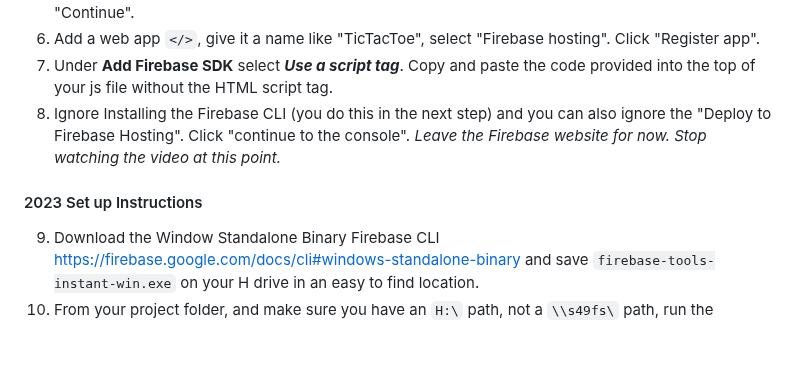
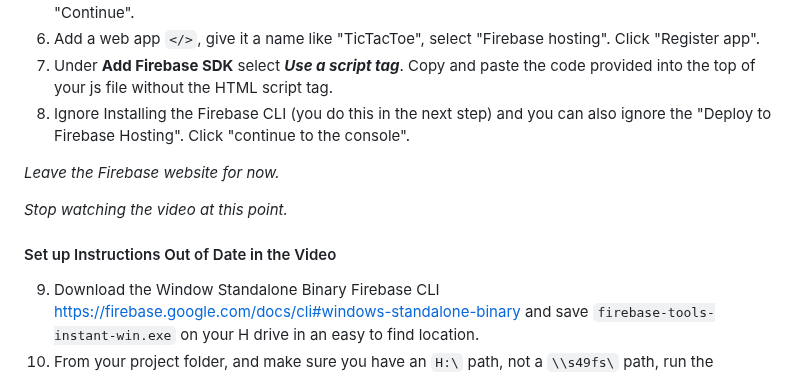
Before and after one commit to lwear/FirebaseTicTacToe, a Markdown page: README.md, the part around the change. Rendered like a GitHub page; blank space fills up the shorter version.

```diff
--- a/README.md
+++ b/README.md
@@ -15,10 +15,12 @@ If you have any questions, issues, or concerns about the code, please create an
   6. Add a web app `</>`, give it a name like "TicTacToe", select "Firebase hosting". Click "Register app".
   7. Under **Add Firebase SDK** select ***Use a script tag***. Copy and paste the code provided into the top of your js file without the HTML script tag.
   8. Ignore Installing the Firebase CLI (you do this in the next step) and you can also ignore the "Deploy to Firebase Hosting". Click "continue to the console".
+
 *Leave the Firebase website for now.*
+
 *Stop watching the video at this point.*
 
-  #### 2023 Set up Instructions
+  #### Set up Instructions Out of Date in the Video
   9. Download the Window Standalone Binary Firebase CLI <https://firebase.google.com/docs/cli#windows-standalone-binary> and save `firebase-tools-instant-win.exe` on your H drive in an easy to find location.
   10. From your project folder, and make sure you have an `H:\` path, not a `\\s49fs\` path, run the `firebase-tools-instant-win.exe`. It takes a REALLY LONG TIME to get to a command prompt, but eventually it will. A command prompt looks like this: >
   11. Run `firebase login`. This should open a web browser and let you log in with a google account. IF THIS FAILS: Run `firebase login:ci`. It will give you a url. Open this url in a browser and login with a Google account.  It will then print something like this:
```
